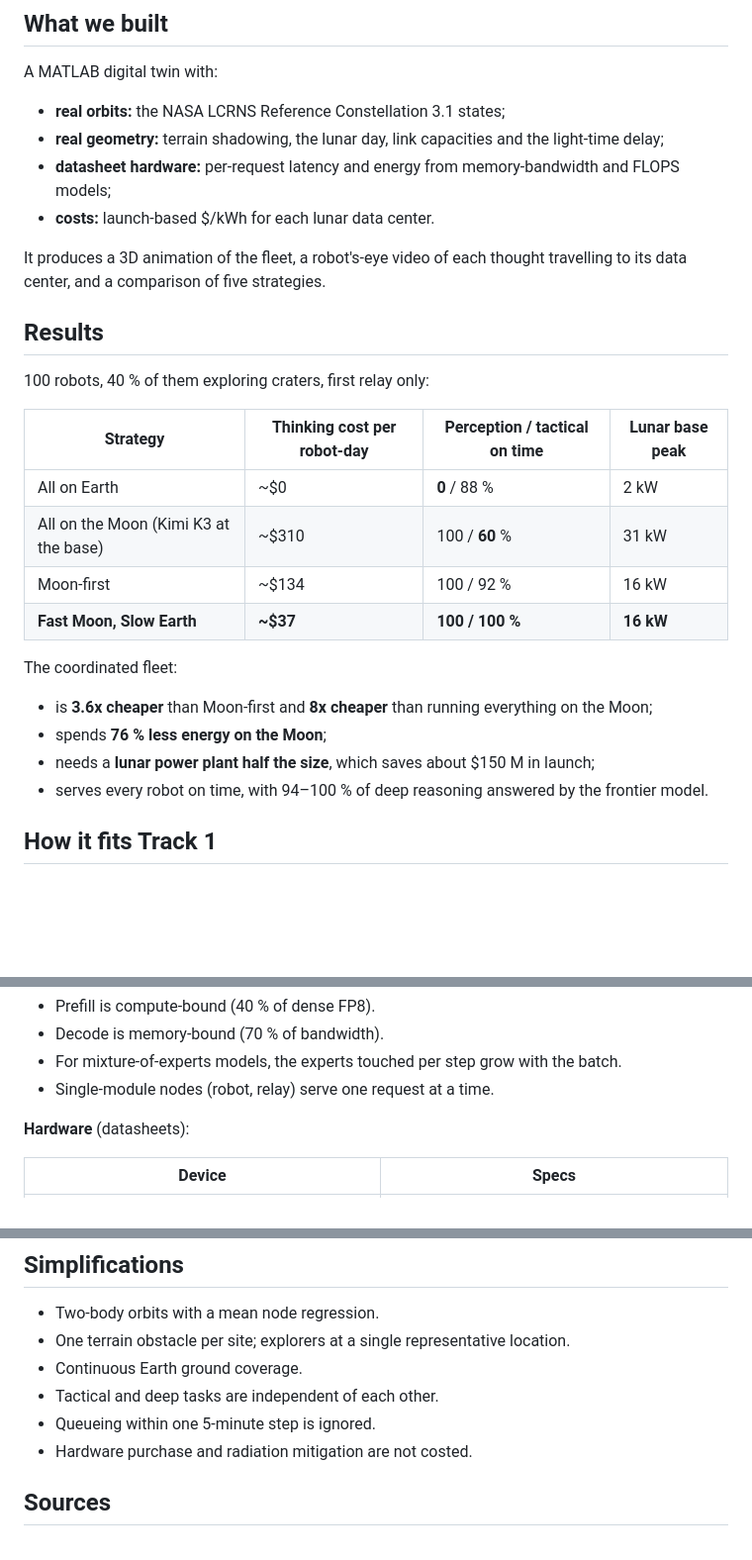
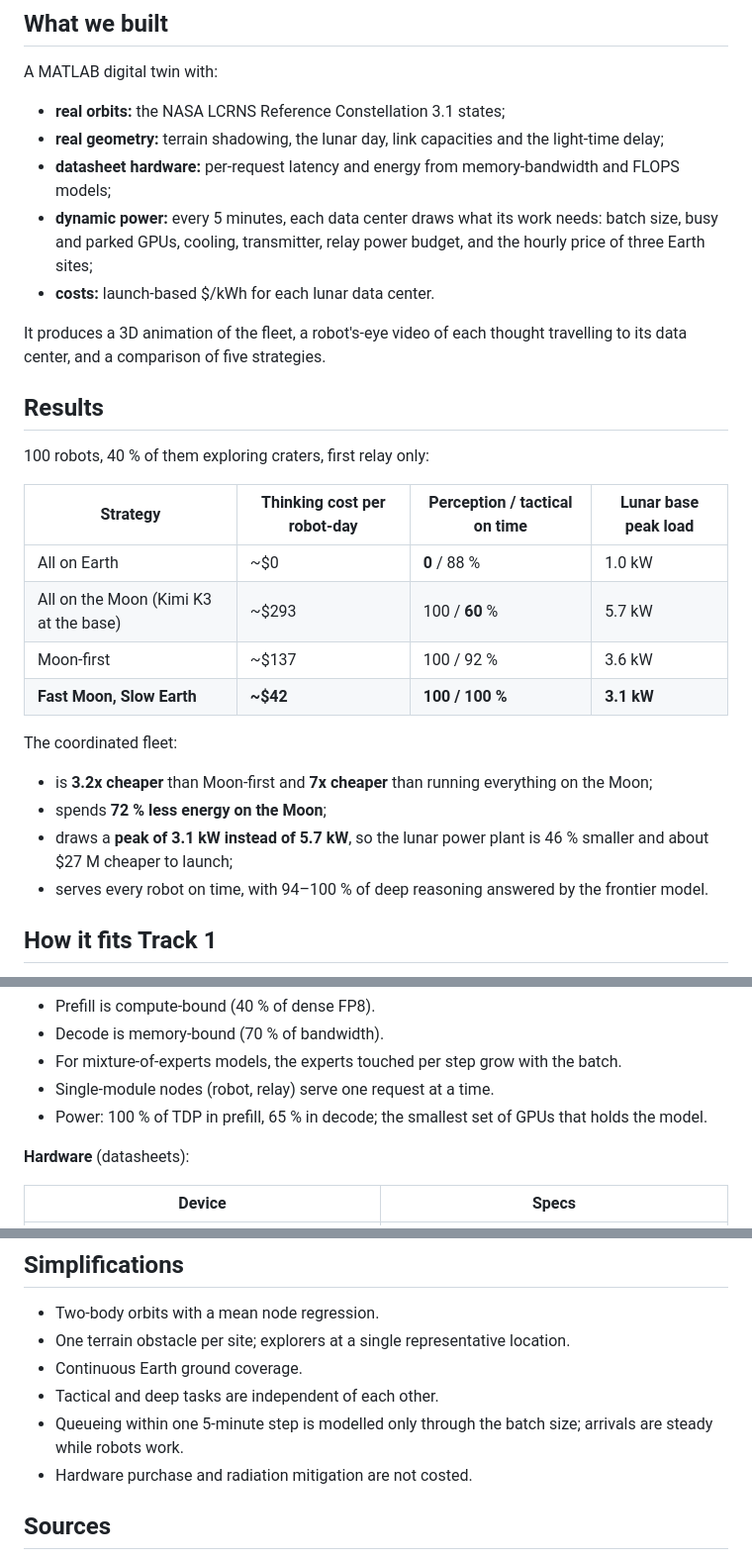
Before and after one commit to ebaenamar/lunar-inference-hack, a Markdown page: README.md, 3 parts joined by grey strips. Shown at 99% size. GitHub-like rendering; blank space fills up the shorter version.

```diff
--- a/README.md
+++ b/README.md
@@ -33,6 +33,7 @@ A MATLAB digital twin with:
 - **real orbits:** the NASA LCRNS Reference Constellation 3.1 states;
 - **real geometry:** terrain shadowing, the lunar day, link capacities and the light-time delay;
 - **datasheet hardware:** per-request latency and energy from memory-bandwidth and FLOPS models;
+- **dynamic power:** every 5 minutes, each data center draws what its work needs: batch size, busy and parked GPUs, cooling, transmitter, relay power budget, and the hourly price of three Earth sites;
 - **costs:** launch-based $/kWh for each lunar data center.
 
 It produces a 3D animation of the fleet, a robot's-eye video of each thought travelling to its data center, and a comparison of five strategies.
@@ -40,17 +41,17 @@ It produces a 3D animation of the fleet, a robot's-eye video of each thought tra
 ## Results
 100 robots, 40 % of them exploring craters, first relay only:
 
-| Strategy | Thinking cost per robot-day | Perception / tactical on time | Lunar base peak |
+| Strategy | Thinking cost per robot-day | Perception / tactical on time | Lunar base peak load |
 |---|---|---|---|
-| All on Earth | ~$0 | **0** / 88 % | 2 kW |
-| All on the Moon (Kimi K3 at the base) | ~$310 | 100 / **60** % | 31 kW |
-| Moon-first | ~$134 | 100 / 92 % | 16 kW |
-| **Fast Moon, Slow Earth** | **~$37** | **100 / 100 %** | **16 kW** |
+| All on Earth | ~$0 | **0** / 88 % | 1.0 kW |
+| All on the Moon (Kimi K3 at the base) | ~$293 | 100 / **60** % | 5.7 kW |
+| Moon-first | ~$137 | 100 / 92 % | 3.6 kW |
+| **Fast Moon, Slow Earth** | **~$42** | **100 / 100 %** | **3.1 kW** |
 
 The coordinated fleet:
-- is **3.6x cheaper** than Moon-first and **8x cheaper** than running everything on the Moon;
-- spends **76 % less energy on the Moon**;
-- needs a **lunar power plant half the size**, which saves about $150 M in launch;
+- is **3.2x cheaper** than Moon-first and **7x cheaper** than running everything on the Moon;
+- spends **72 % less energy on the Moon**;
+- draws a **peak of 3.1 kW instead of 5.7 kW**, so the lunar power plant is 46 % smaller and about $27 M cheaper to launch;
 - serves every robot on time, with 94–100 % of deep reasoning answered by the frontier model.
 
 ## How it fits Track 1
@@ -175,6 +191,7 @@ With the full five-relay constellation, hierarchical tactical service is 100 % u
 - Decode is memory-bound (70 % of bandwidth).
 - For mixture-of-experts models, the experts touched per step grow with the batch.
 - Single-module nodes (robot, relay) serve one request at a time.
+- Power: 100 % of TDP in prefill, 65 % in decode; the smallest set of GPUs that holds the model.
 
 **Hardware** (datasheets):
 
@@ -195,7 +212,7 @@ With the full five-relay constellation, hierarchical tactical service is 100 % u
 - One terrain obstacle per site; explorers at a single representative location.
 - Continuous Earth ground coverage.
 - Tactical and deep tasks are independent of each other.
-- Queueing within one 5-minute step is ignored.
+- Queueing within one 5-minute step is modelled only through the batch size; arrivals are steady while robots work.
 - Hardware purchase and radiation mitigation are not costed.
 
 ## Sources
```
Also changed, not shown: other parts of README.md (+24 -9 lines), PITCH.md (+10 -9 lines), figures/power_1relay.png (added), figures/power_5relays.png (added), figures/power_coordinated_1relay.png (added), figures/power_hierarchical_1relay.png (added), figures/savings_1relay.png, 8 other files.
